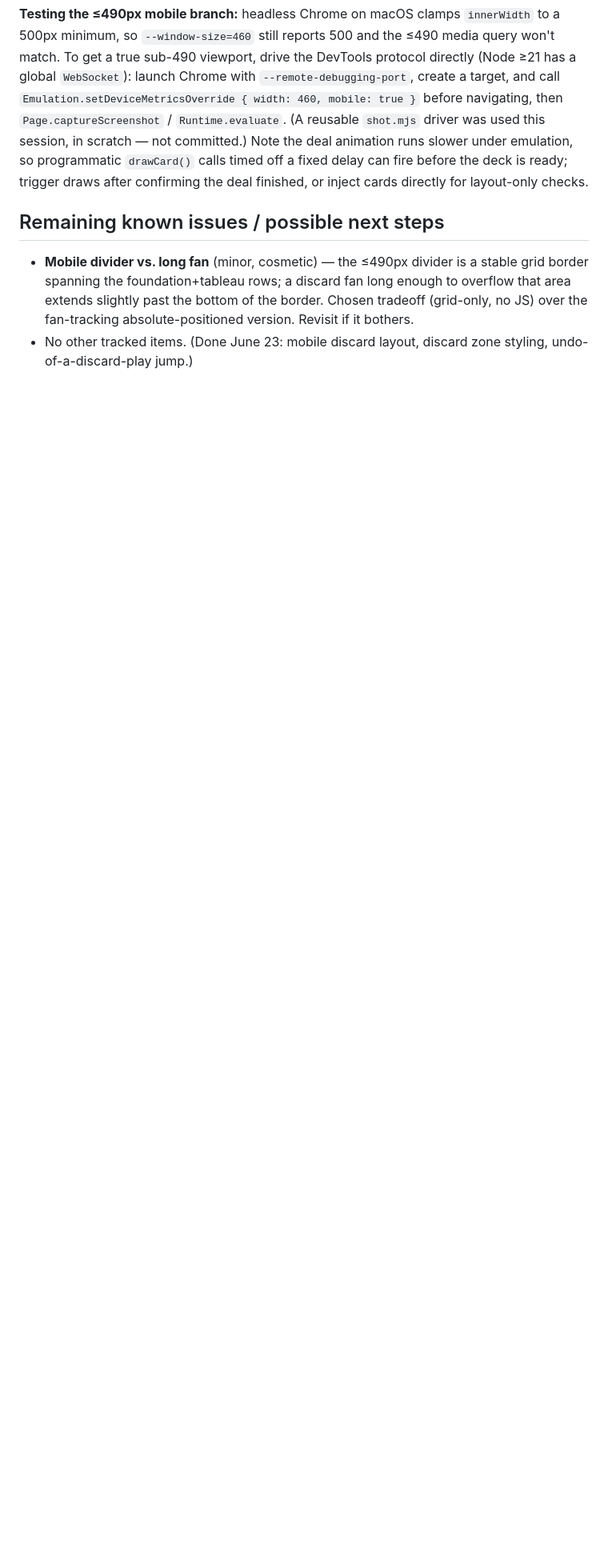
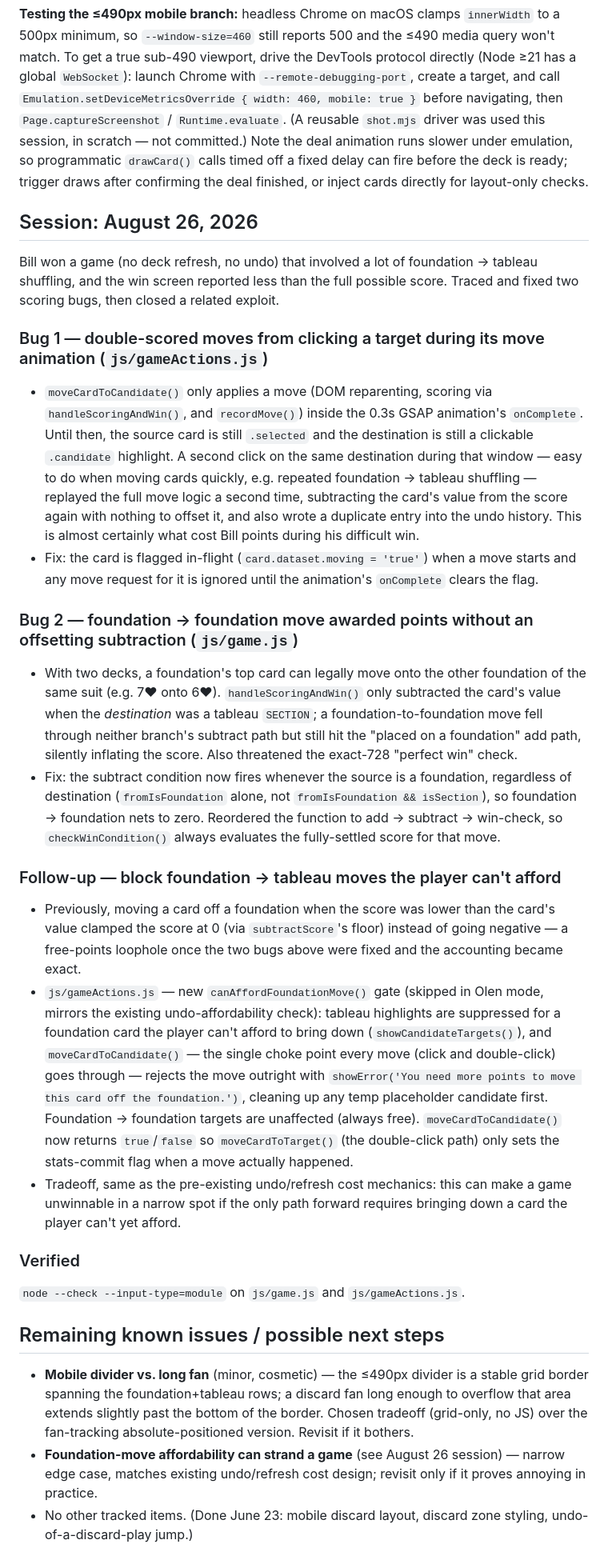
Before and after one commit to wmmead/fortythieves, a Markdown page: PROGRESS.md, the part around the change. Shown at 80% size. Drawn GitHub-style; blank space fills up the shorter version.

Commit message:
updated progress.md with latest fixes

```diff
--- a/PROGRESS.md
+++ b/PROGRESS.md
@@ -183,7 +183,32 @@ No build/test tooling — verified via `node --check --input-type=module < file`
 
 **Testing the ≤490px mobile branch:** headless Chrome on macOS clamps `innerWidth` to a 500px minimum, so `--window-size=460` still reports 500 and the ≤490 media query won't match. To get a true sub-490 viewport, drive the DevTools protocol directly (Node ≥21 has a global `WebSocket`): launch Chrome with `--remote-debugging-port`, create a target, and call `Emulation.setDeviceMetricsOverride { width: 460, mobile: true }` before navigating, then `Page.captureScreenshot` / `Runtime.evaluate`. (A reusable `shot.mjs` driver was used this session, in scratch — not committed.) Note the deal animation runs slower under emulation, so programmatic `drawCard()` calls timed off a fixed delay can fire before the deck is ready; trigger draws after confirming the deal finished, or inject cards directly for layout-only checks.
 
+## Session: August 26, 2026
+
+Bill won a game (no deck refresh, no undo) that involved a lot of foundation → tableau shuffling, and the win screen reported less than the full possible score. Traced and fixed two scoring bugs, then closed a related exploit.
+
+### Bug 1 — double-scored moves from clicking a target during its move animation (`js/gameActions.js`)
+
+- `moveCardToCandidate()` only applies a move (DOM reparenting, scoring via `handleScoringAndWin()`, and `recordMove()`) inside the 0.3s GSAP animation's `onComplete`. Until then, the source card is still `.selected` and the destination is still a clickable `.candidate` highlight. A second click on the same destination during that window — easy to do when moving cards quickly, e.g. repeated foundation → tableau shuffling — replayed the full move logic a second time, subtracting the card's value from the score again with nothing to offset it, and also wrote a duplicate entry into the undo history. This is almost certainly what cost Bill points during his difficult win.
+- Fix: the card is flagged in-flight (`card.dataset.moving = 'true'`) when a move starts and any move request for it is ignored until the animation's `onComplete` clears the flag.
+
+### Bug 2 — foundation → foundation move awarded points without an offsetting subtraction (`js/game.js`)
+
+- With two decks, a foundation's top card can legally move onto the other foundation of the same suit (e.g. 7♥ onto 6♥). `handleScoringAndWin()` only subtracted the card's value when the *destination* was a tableau `SECTION`; a foundation-to-foundation move fell through neither branch's subtract path but still hit the "placed on a foundation" add path, silently inflating the score. Also threatened the exact-728 "perfect win" check.
+- Fix: the subtract condition now fires whenever the source is a foundation, regardless of destination (`fromIsFoundation` alone, not `fromIsFoundation && isSection`), so foundation → foundation nets to zero. Reordered the function to add → subtract → win-check, so `checkWinCondition()` always evaluates the fully-settled score for that move.
+
+### Follow-up — block foundation → tableau moves the player can't afford
+
+- Previously, moving a card off a foundation when the score was lower than the card's value clamped the score at 0 (via `subtractScore`'s floor) instead of going negative — a free-points loophole once the two bugs above were fixed and the accounting became exact.
+- `js/gameActions.js` — new `canAffordFoundationMove()` gate (skipped in Olen mode, mirrors the existing undo-affordability check): tableau highlights are suppressed for a foundation card the player can't afford to bring down (`showCandidateTargets()`), and `moveCardToCandidate()` — the single choke point every move (click and double-click) goes through — rejects the move outright with `showError('You need more points to move this card off the foundation.')`, cleaning up any temp placeholder candidate first. Foundation → foundation targets are unaffected (always free). `moveCardToCandidate()` now returns `true`/`false` so `moveCardToTarget()` (the double-click path) only sets the stats-commit flag when a move actually happened.
+- Tradeoff, same as the pre-existing undo/refresh cost mechanics: this can make a game unwinnable in a narrow spot if the only path forward requires bringing down a card the player can't yet afford.
+
+### Verified
+
+`node --check --input-type=module` on `js/game.js` and `js/gameActions.js`.
+
 ## Remaining known issues / possible next steps
 
 - **Mobile divider vs. long fan** (minor, cosmetic) — the ≤490px divider is a stable grid border spanning the foundation+tableau rows; a discard fan long enough to overflow that area extends slightly past the bottom of the border. Chosen tradeoff (grid-only, no JS) over the fan-tracking absolute-positioned version. Revisit if it bothers.
+- **Foundation-move affordability can strand a game** (see August 26 session) — narrow edge case, matches existing undo/refresh cost design; revisit only if it proves annoying in practice.
 - No other tracked items. (Done June 23: mobile discard layout, discard zone styling, undo-of-a-discard-play jump.)
```
